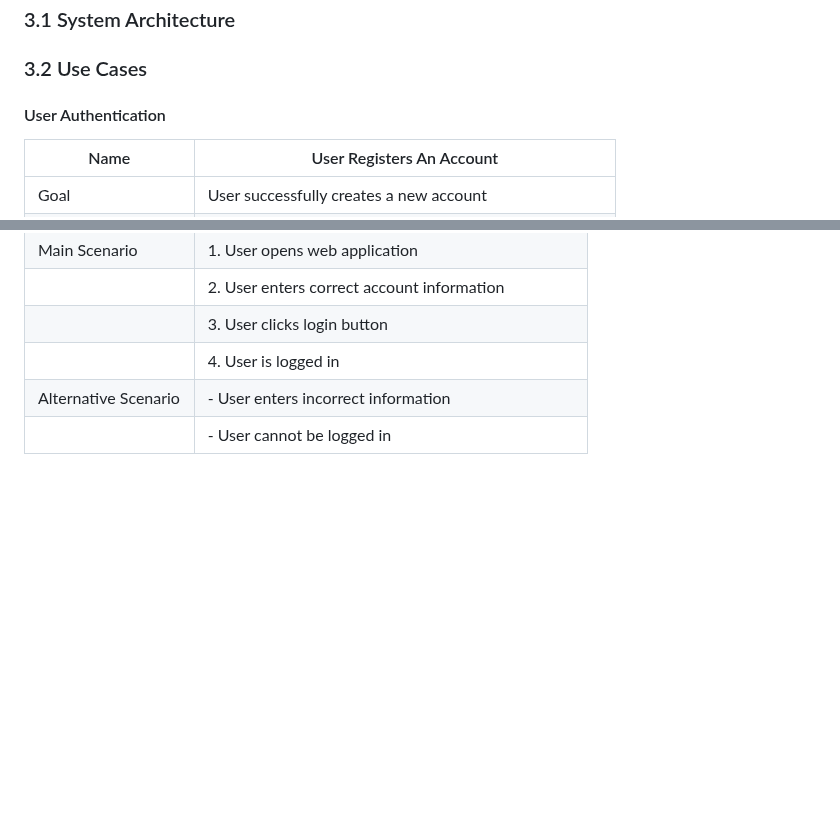
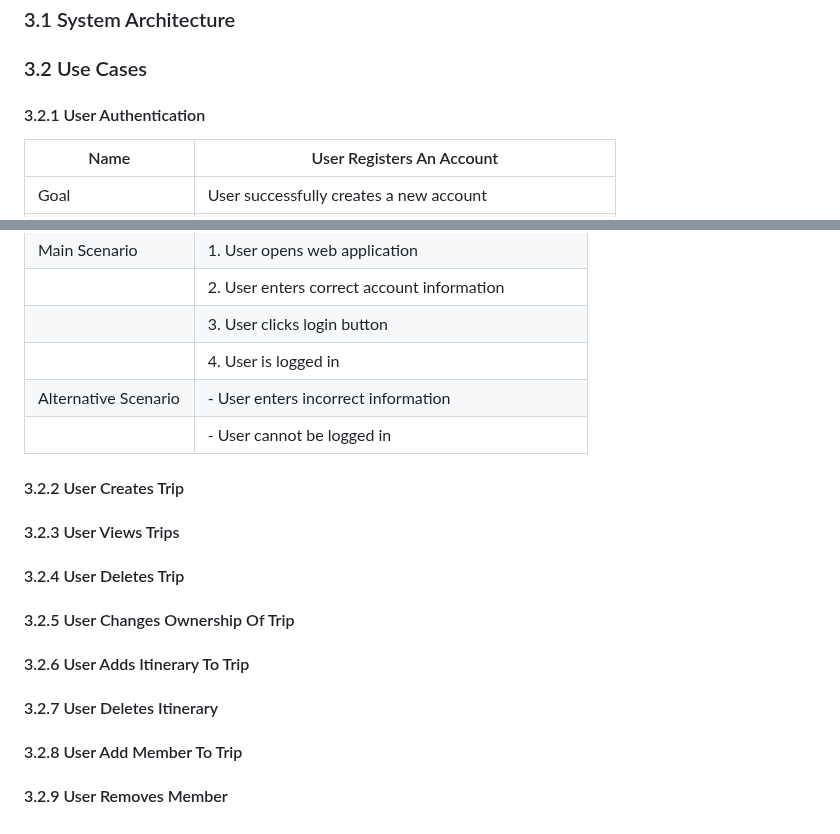
Before and after one commit to jay-kav/Trip-Planner, a Markdown page: technical_manual/technical_specification.md, 2 parts joined by grey strips. Drawn GitHub-style; blank space fills up the shorter version.

```diff
--- a/technical_manual/technical_specification.md
+++ b/technical_manual/technical_specification.md
@@ -65,7 +65,7 @@ This shows off the various stages of the design process. This will include a num
 ### 3.1 System Architecture
 
 ### 3.2 Use Cases
-#### User Authentication
+#### 3.2.1 User Authentication
 | Name                          | User Registers An Account                                |
 |-------------------------------|--------------------------------------------------------  |
 | Goal                          | User successfully creates a new account                  |
@@ -94,3 +94,19 @@ This shows off the various stages of the design process. This will include a num
 |                               | 4. User is logged in                                   |
 | Alternative Scenario          | - User enters incorrect information                    |
 |                               | - User cannot be logged in                             |
+
+#### 3.2.2 User Creates Trip
+
+#### 3.2.3 User Views Trips
+
+#### 3.2.4 User Deletes Trip
+
+#### 3.2.5 User Changes Ownership Of Trip
+
+#### 3.2.6 User Adds Itinerary To Trip
+
+#### 3.2.7 User Deletes Itinerary
+
+#### 3.2.8 User Add Member To Trip
+
+#### 3.2.9 User Removes Member
```
